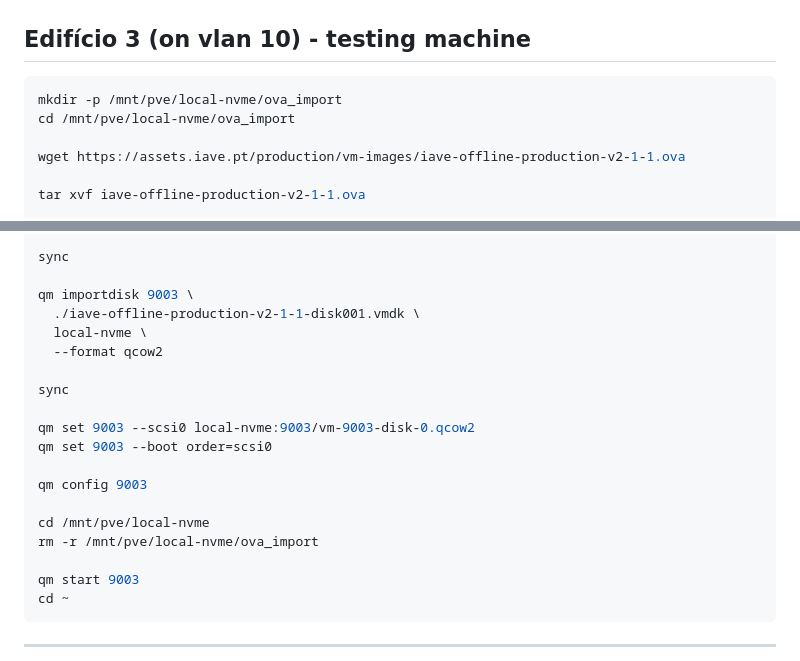
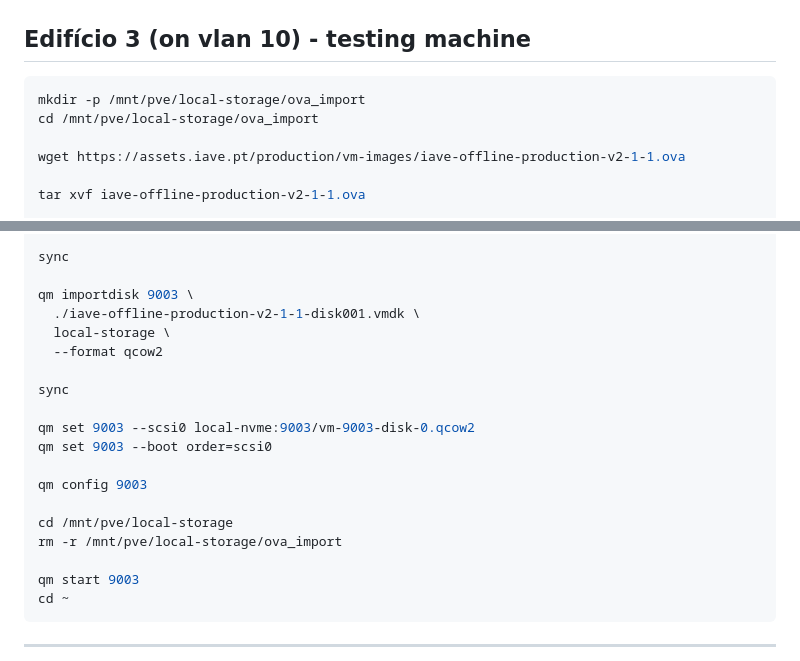
Before and after one commit to jpedrodias/IAVE_Landing_page, a Markdown page: PROXMOX/my_copy&past.md, 2 parts joined by grey strips. Drawn GitHub-style.

Commit message:
Update paths for OVA import directory

````diff
--- a/PROXMOX/my_copy&past.md
+++ b/PROXMOX/my_copy&past.md
@@ -150,8 +150,8 @@ qm stop 9003 --skiplock
 
 ## Edifício 3 (on vlan 10) - testing machine
 ```bash
-mkdir -p /mnt/pve/local-nvme/ova_import
-cd /mnt/pve/local-nvme/ova_import
+mkdir -p /mnt/pve/local-storage/ova_import
+cd /mnt/pve/local-storage/ova_import
 
 wget https://assets.iave.pt/production/vm-images/iave-offline-production-v2-1-1.ova
 
@@ -173,7 +173,7 @@ sync
 
 qm importdisk 9003 \
   ./iave-offline-production-v2-1-1-disk001.vmdk \
-  local-nvme \
+  local-storage \
   --format qcow2
 
 sync
@@ -183,8 +183,8 @@ qm set 9003 --boot order=scsi0
 
 qm config 9003
 
-cd /mnt/pve/local-nvme
-rm -r /mnt/pve/local-nvme/ova_import
+cd /mnt/pve/local-storage
+rm -r /mnt/pve/local-storage/ova_import
 
 qm start 9003
 cd ~
````
